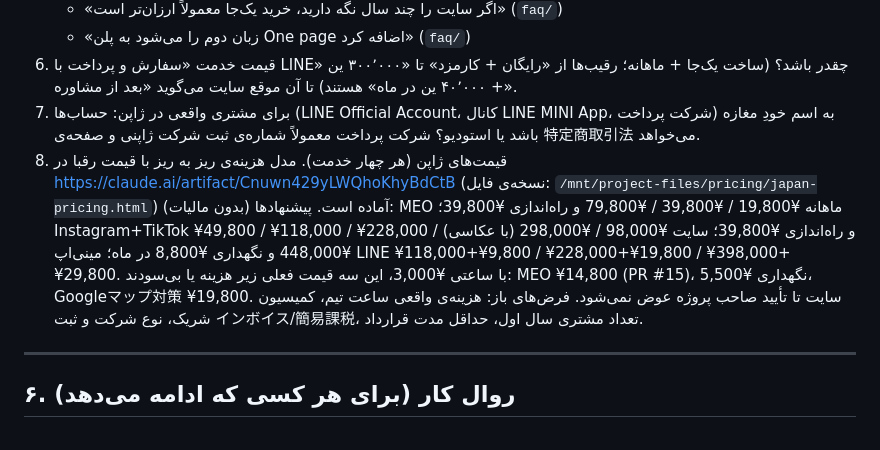
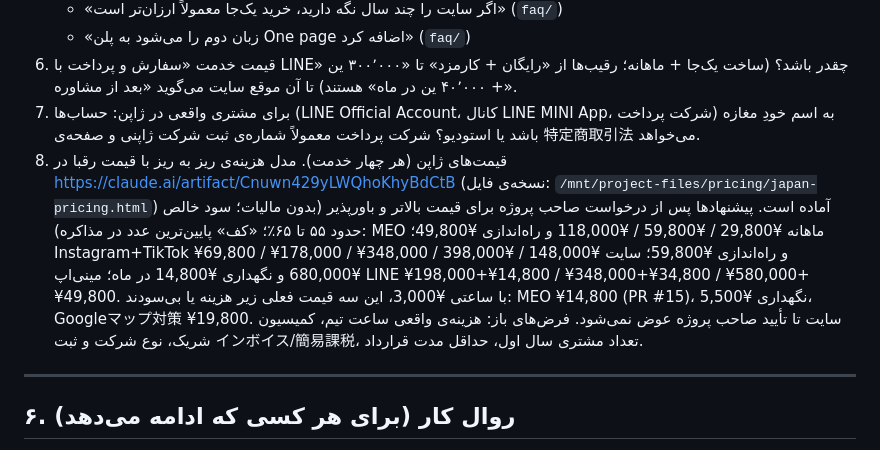
Before and after one commit to openhoursstudio/openhoursstudio.github.io, a Markdown page: docs/PLAN.md, the part around the change. Drawn GitHub-style.

Commit message:
docs(plan): raise recommended Japan prices to premium tier
Co-Authored-By: Claude Opus 5.5 <noreply@anthropic.com>
Claude-Session: https://claude.ai/code/session_01MrcaRb5ZsjUocV2seBtM45

```diff
--- a/docs/PLAN.md
+++ b/docs/PLAN.md
@@ -160,7 +160,7 @@
    - «زبان دوم را می‌شود به پلن One page اضافه کرد» (`faq/`)
 6. قیمت خدمت «سفارش و پرداخت با LINE» چقدر باشد؟ (ساخت یک‌جا + ماهانه؛ رقیب‌ها از «رایگان + کارمزد» تا «۳۰۰٬۰۰۰ ین + ۴۰٬۰۰۰ ین در ماه» هستند) تا آن موقع سایت می‌گوید «بعد از مشاوره».
 7. برای مشتری واقعی در ژاپن: حساب‌ها (LINE Official Account، کانال LINE MINI App، شرکت پرداخت) به اسم خودِ مغازه باشد یا استودیو؟ شرکت پرداخت معمولاً شماره‌ی ثبت شرکت ژاپنی و صفحه‌ی 特定商取引法 می‌خواهد.
-8. قیمت‌های ژاپن (هر چهار خدمت). مدل هزینه‌ی ریز به ریز با قیمت رقبا در https://claude.ai/artifact/Cnuwn429yLWQhoKhyBdCtB (نسخه‌ی فایل: `/mnt/project-files/pricing/japan-pricing.html`) آماده است. پیشنهادها (بدون مالیات): MEO ماهانه ¥19,800 / ¥39,800 / ¥79,800 و راه‌اندازی ¥39,800؛ Instagram+TikTok ¥49,800 / ¥118,000 / ¥228,000 و راه‌اندازی ¥39,800؛ سایت ¥98,000 / ¥298,000 (با عکاسی) / ¥448,000 و نگهداری ¥8,800 در ماه؛ مینی‌اپ LINE ¥118,000+¥9,800 / ¥228,000+¥19,800 / ¥398,000+¥29,800. با ساعتی ¥3,000، این سه قیمت فعلی زیر هزینه یا بی‌سودند: MEO ¥14,800 (PR #15)، نگهداری ¥5,500، Googleマップ対策 ¥19,800. سایت تا تأیید صاحب پروژه عوض نمی‌شود. فرض‌های باز: هزینه‌ی واقعی ساعت تیم، کمیسیون شریک، نوع شرکت و ثبت インボイス/簡易課税، تعداد مشتری سال اول، حداقل مدت قرارداد.
+8. قیمت‌های ژاپن (هر چهار خدمت). مدل هزینه‌ی ریز به ریز با قیمت رقبا در https://claude.ai/artifact/Cnuwn429yLWQhoKhyBdCtB (نسخه‌ی فایل: `/mnt/project-files/pricing/japan-pricing.html`) آماده است. پیشنهادها پس از درخواست صاحب پروژه برای قیمت بالاتر و باورپذیر (بدون مالیات؛ سود خالص حدود ۵۵ تا ۶۵٪؛ «کف» پایین‌ترین عدد در مذاکره): MEO ماهانه ¥29,800 / ¥59,800 / ¥118,000 و راه‌اندازی ¥49,800؛ Instagram+TikTok ¥69,800 / ¥178,000 / ¥348,000 و راه‌اندازی ¥59,800؛ سایت ¥148,000 / ¥398,000 / ¥680,000 و نگهداری ¥14,800 در ماه؛ مینی‌اپ LINE ¥198,000+¥14,800 / ¥348,000+¥34,800 / ¥580,000+¥49,800. با ساعتی ¥3,000، این سه قیمت فعلی زیر هزینه یا بی‌سودند: MEO ¥14,800 (PR #15)، نگهداری ¥5,500، Googleマップ対策 ¥19,800. سایت تا تأیید صاحب پروژه عوض نمی‌شود. فرض‌های باز: هزینه‌ی واقعی ساعت تیم، کمیسیون شریک، نوع شرکت و ثبت インボイス/簡易課税، تعداد مشتری سال اول، حداقل مدت قرارداد.
 
 ---
 
```
